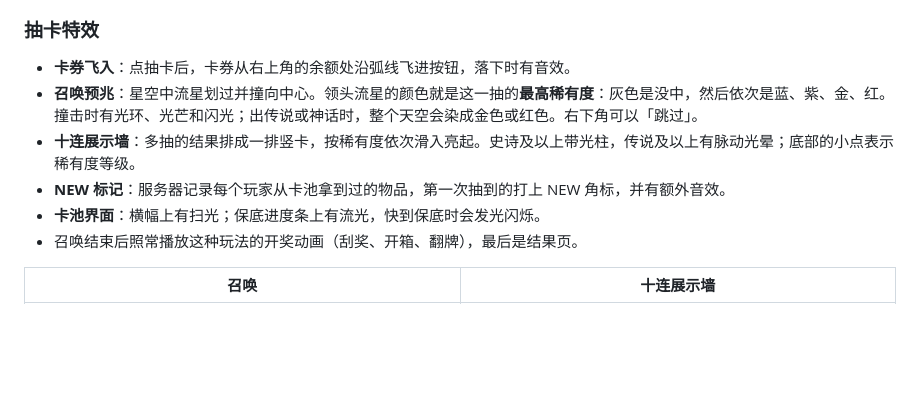
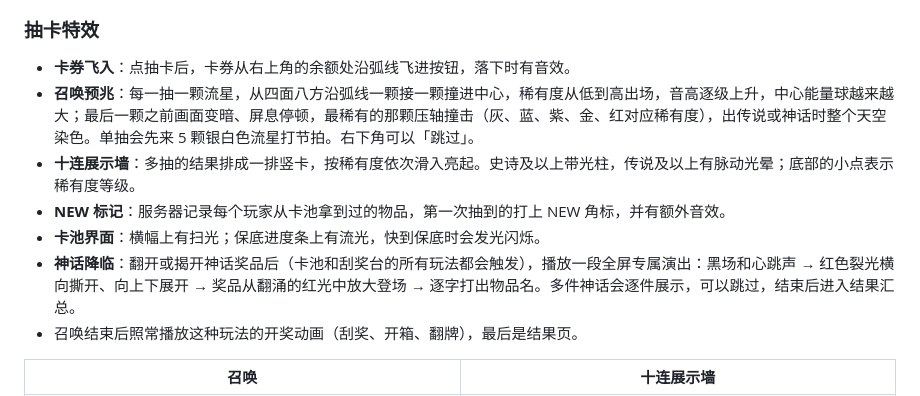
Before and after one commit to ChatMiaoPT-Meow/Lottery-1.21.1, a Markdown page: README.md, the part around the change. Drawn GitHub-style; blank space fills up the shorter version.

```diff
--- a/README.md
+++ b/README.md
@@ -144,10 +144,11 @@ Minecraft Java 1.21.1 + NeoForge 的服务器刮刮乐彩票系统，由三个
 
 ### 抽卡特效
 - **卡券飞入**：点抽卡后，卡券从右上角的余额处沿弧线飞进按钮，落下时有音效。
-- **召唤预兆**：星空中流星划过并撞向中心。领头流星的颜色就是这一抽的**最高稀有度**：灰色是没中，然后依次是蓝、紫、金、红。撞击时有光环、光芒和闪光；出传说或神话时，整个天空会染成金色或红色。右下角可以「跳过」。
+- **召唤预兆**：每一抽一颗流星，从四面八方沿弧线一颗接一颗撞进中心，稀有度从低到高出场，音高逐级上升，中心能量球越来越大；最后一颗之前画面变暗、屏息停顿，最稀有的那颗压轴撞击（灰、蓝、紫、金、红对应稀有度），出传说或神话时整个天空染色。单抽会先来 5 颗银白色流星打节拍。右下角可以「跳过」。
 - **十连展示墙**：多抽的结果排成一排竖卡，按稀有度依次滑入亮起。史诗及以上带光柱，传说及以上有脉动光晕；底部的小点表示稀有度等级。
 - **NEW 标记**：服务器记录每个玩家从卡池拿到过的物品，第一次抽到的打上 NEW 角标，并有额外音效。
 - **卡池界面**：横幅上有扫光；保底进度条上有流光，快到保底时会发光闪烁。
+- **神话降临**：翻开或揭开神话奖品后（卡池和刮奖台的所有玩法都会触发），播放一段全屏专属演出：黑场和心跳声 → 红色裂光横向撕开、向上下展开 → 奖品从翻涌的红光中放大登场 → 逐字打出物品名。多件神话会逐件展示，可以跳过，结束后进入结果汇总。
 - 召唤结束后照常播放这种玩法的开奖动画（刮奖、开箱、翻牌），最后是结果页。
 
 | 召唤 | 十连展示墙 |
```
Also changed, not shown: docs/images/mythic.png (added), 8 other files.
